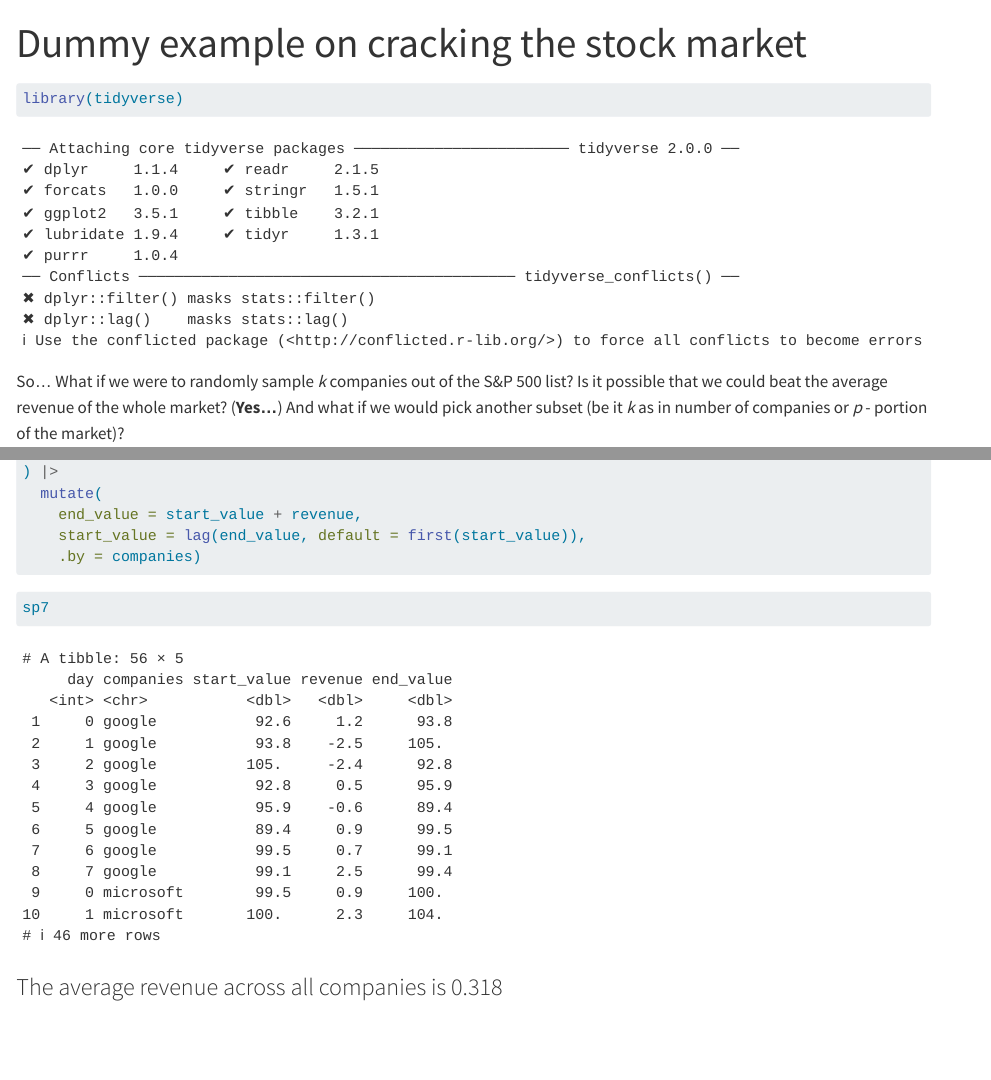
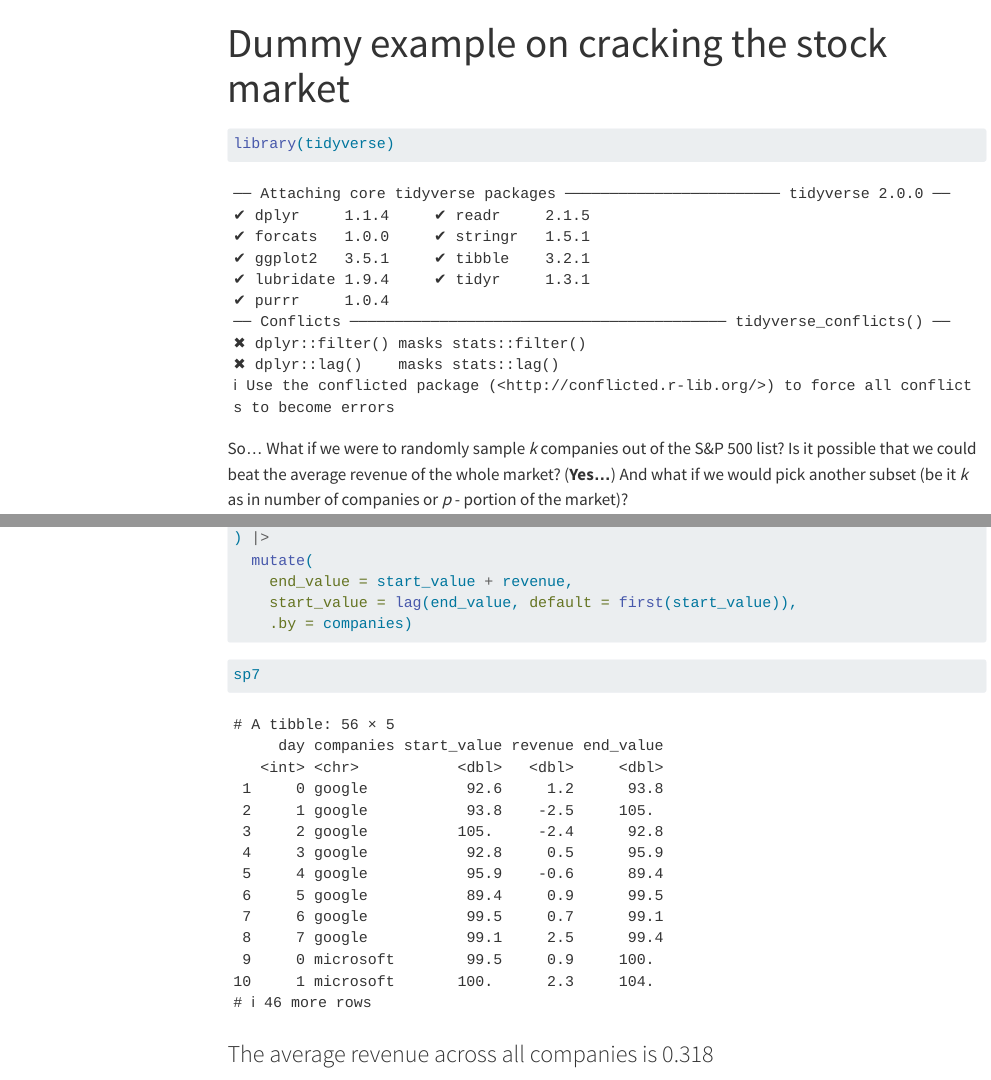
Before and after one commit to iamYannC/general-stuff, a Quarto document (dummysp.qmd): the page in a window 1100 px wide, from its top, and a second part further down, joined at a grey line. Rendered offline with R 4.5, knitr and Pandoc in place of Quarto, with nearby package versions; menus at the side of the page are left out; long lines of code are wrapped.

Commit message:
should be good to go

````diff
--- a/dummysp.qmd
+++ b/dummysp.qmd
@@ -1,6 +1,8 @@
 ---
 title: "Dummy example on cracking the stock market"
-format: gfm
+format:
+  html:
+    toc: true
 ---
 
 ```{r}
````
